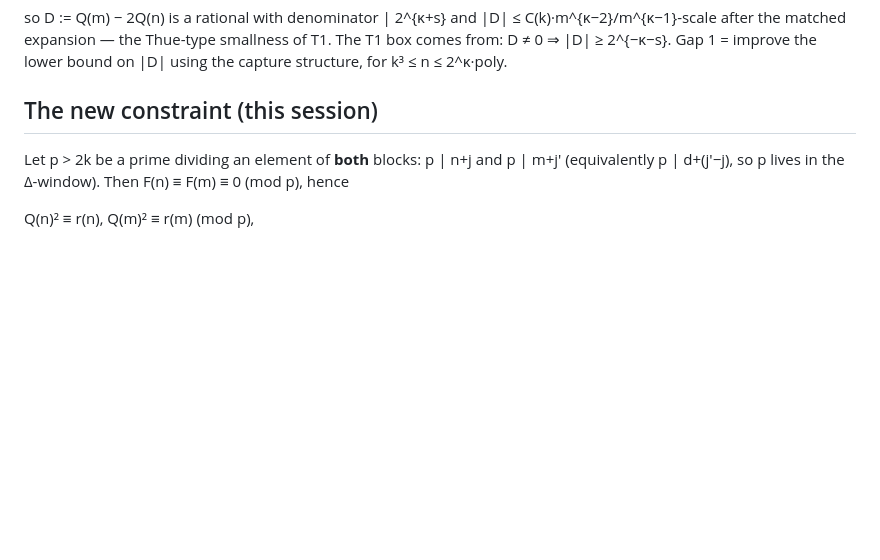
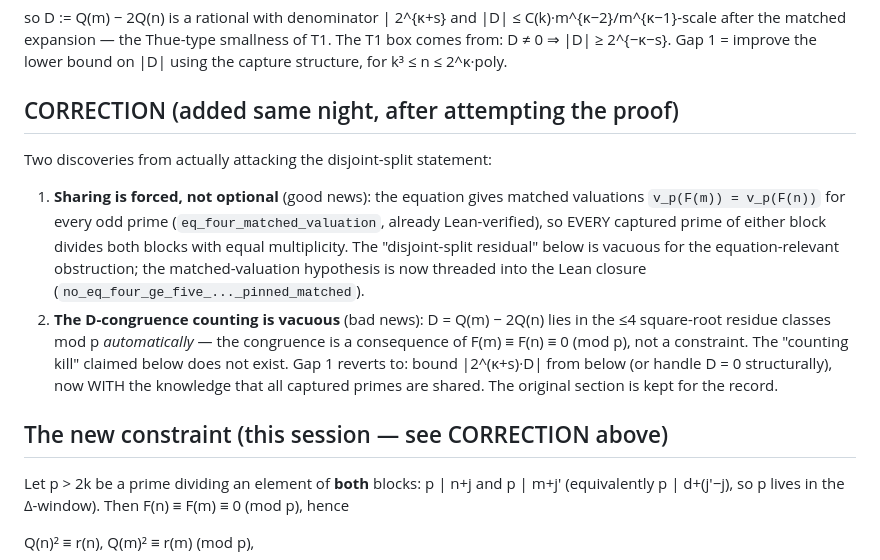
Before and after one commit to willblair0708/verified-combinatorics, a Markdown page: erdos-686/GAP1-ATTACK.md, the part around the change. Drawn GitHub-style; blank space fills up the shorter version.

Commit message:
GAP1-ATTACK: correction — sharing is forced by matched valuations; D-congruence counting is vacuous
Co-Authored-By: Claude Fable 5 <noreply@anthropic.com>

```diff
--- a/erdos-686/GAP1-ATTACK.md
+++ b/erdos-686/GAP1-ATTACK.md
@@ -19,7 +19,27 @@ Thue-type smallness of T1. The T1 box comes from: D ≠ 0 ⇒ |D| ≥ 2^{−κ
 Gap 1 = improve the lower bound on |D| using the capture structure, for
 k³ ≤ n ≤ 2^κ·poly.
 
-## The new constraint (this session)
+## CORRECTION (added same night, after attempting the proof)
+
+Two discoveries from actually attacking the disjoint-split statement:
+
+1. **Sharing is forced, not optional** (good news): the equation gives
+   matched valuations `v_p(F(m)) = v_p(F(n))` for every odd prime
+   (`eq_four_matched_valuation`, already Lean-verified), so EVERY
+   captured prime of either block divides both blocks with equal
+   multiplicity. The "disjoint-split residual" below is vacuous for the
+   equation-relevant obstruction; the matched-valuation hypothesis is now
+   threaded into the Lean closure
+   (`no_eq_four_ge_five_..._pinned_matched`).
+2. **The D-congruence counting is vacuous** (bad news): D = Q(m) − 2Q(n)
+   lies in the ≤4 square-root residue classes mod p *automatically* —
+   the congruence is a consequence of F(m) ≡ F(n) ≡ 0 (mod p), not a
+   constraint. The "counting kill" claimed below does not exist. Gap 1
+   reverts to: bound |2^(κ+s)·D| from below (or handle D = 0
+   structurally), now WITH the knowledge that all captured primes are
+   shared. The original section is kept for the record.
+
+## The new constraint (this session — see CORRECTION above)
 
 Let p > 2k be a prime dividing an element of **both** blocks:
 p | n+j and p | m+j' (equivalently p | d+(j'−j), so p lives in the
```
